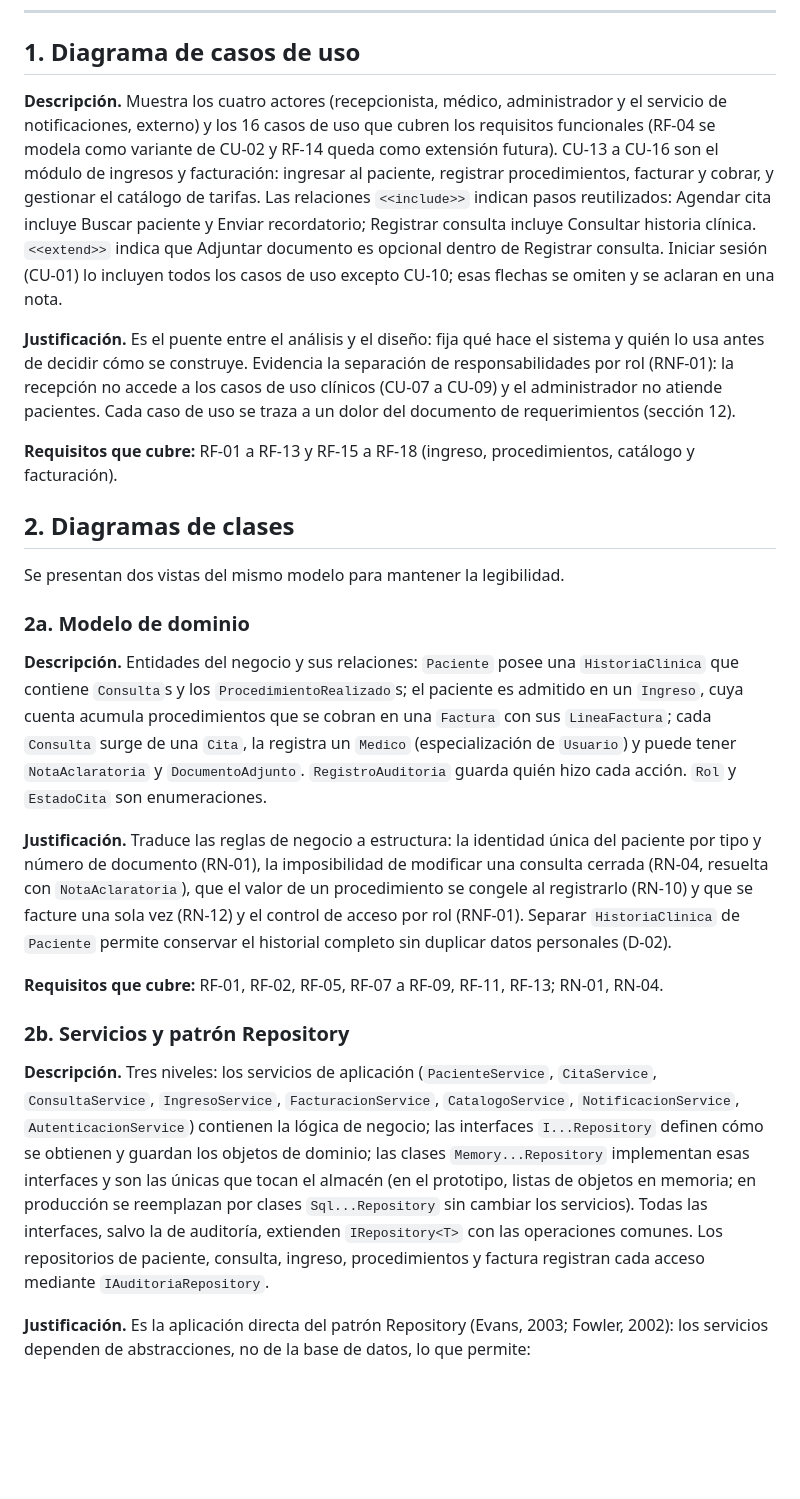
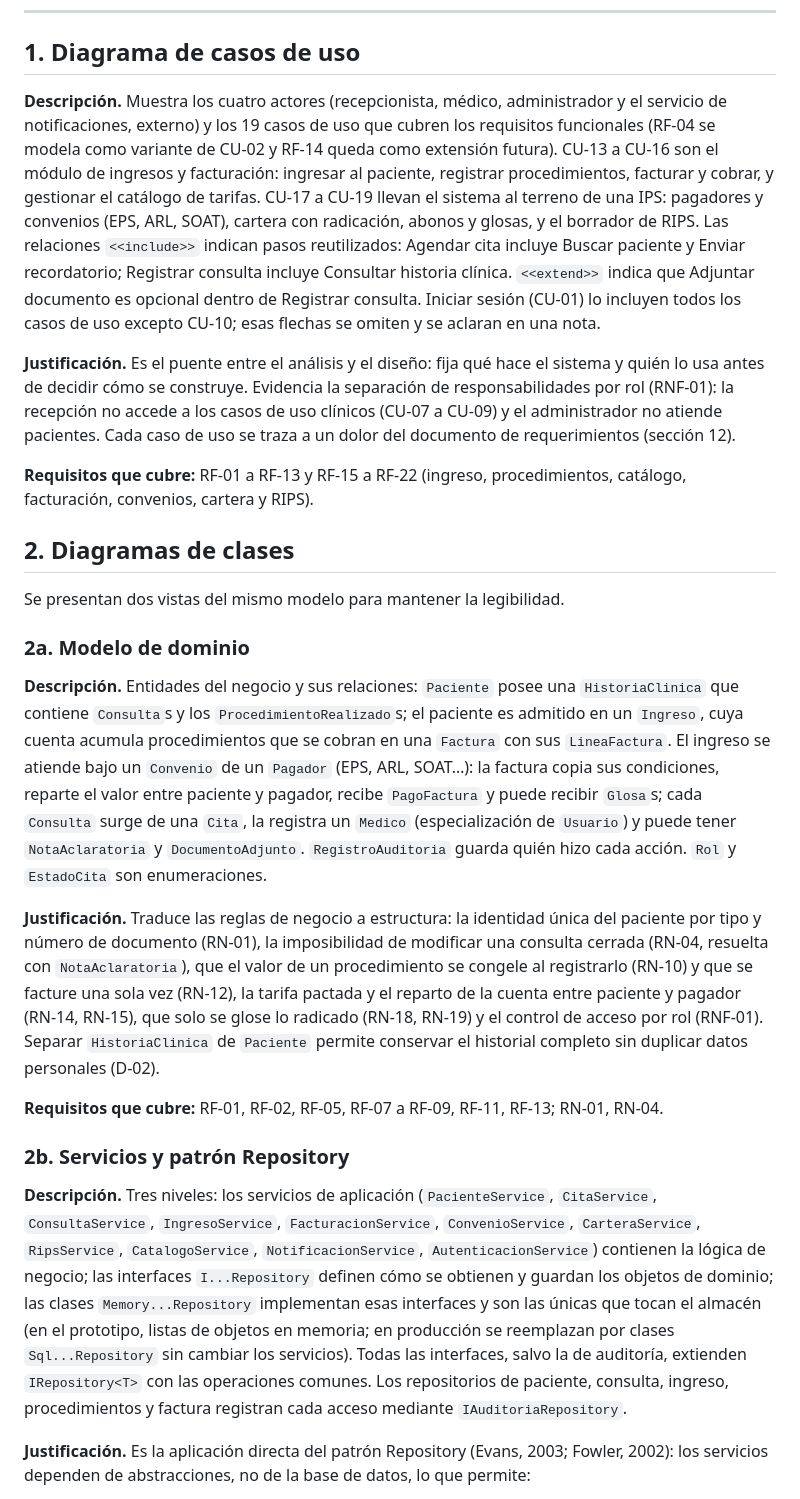
Before and after one commit to JNACHO2001/consultorio-medico, a Markdown page: docs/uml/README.md, the part around the change. GitHub-like rendering; blank space fills up the shorter version.

Commit message:
Actualiza la explicación de los diagramas

```diff
--- a/docs/uml/README.md
+++ b/docs/uml/README.md
@@ -25,11 +25,11 @@ java -jar plantuml.jar -tsvg -o img *.puml
 
 ## 1. Diagrama de casos de uso
 
-**Descripción.** Muestra los cuatro actores (recepcionista, médico, administrador y el servicio de notificaciones, externo) y los 16 casos de uso que cubren los requisitos funcionales (RF-04 se modela como variante de CU-02 y RF-14 queda como extensión futura). CU-13 a CU-16 son el módulo de ingresos y facturación: ingresar al paciente, registrar procedimientos, facturar y cobrar, y gestionar el catálogo de tarifas. Las relaciones `<<include>>` indican pasos reutilizados: Agendar cita incluye Buscar paciente y Enviar recordatorio; Registrar consulta incluye Consultar historia clínica. `<<extend>>` indica que Adjuntar documento es opcional dentro de Registrar consulta. Iniciar sesión (CU-01) lo incluyen todos los casos de uso excepto CU-10; esas flechas se omiten y se aclaran en una nota.
+**Descripción.** Muestra los cuatro actores (recepcionista, médico, administrador y el servicio de notificaciones, externo) y los 19 casos de uso que cubren los requisitos funcionales (RF-04 se modela como variante de CU-02 y RF-14 queda como extensión futura). CU-13 a CU-16 son el módulo de ingresos y facturación: ingresar al paciente, registrar procedimientos, facturar y cobrar, y gestionar el catálogo de tarifas. CU-17 a CU-19 llevan el sistema al terreno de una IPS: pagadores y convenios (EPS, ARL, SOAT), cartera con radicación, abonos y glosas, y el borrador de RIPS. Las relaciones `<<include>>` indican pasos reutilizados: Agendar cita incluye Buscar paciente y Enviar recordatorio; Registrar consulta incluye Consultar historia clínica. `<<extend>>` indica que Adjuntar documento es opcional dentro de Registrar consulta. Iniciar sesión (CU-01) lo incluyen todos los casos de uso excepto CU-10; esas flechas se omiten y se aclaran en una nota.
 
 **Justificación.** Es el puente entre el análisis y el diseño: fija qué hace el sistema y quién lo usa antes de decidir cómo se construye. Evidencia la separación de responsabilidades por rol (RNF-01): la recepción no accede a los casos de uso clínicos (CU-07 a CU-09) y el administrador no atiende pacientes. Cada caso de uso se traza a un dolor del documento de requerimientos (sección 12).
 
-**Requisitos que cubre:** RF-01 a RF-13 y RF-15 a RF-18 (ingreso, procedimientos, catálogo y facturación).
+**Requisitos que cubre:** RF-01 a RF-13 y RF-15 a RF-22 (ingreso, procedimientos, catálogo, facturación, convenios, cartera y RIPS).
 
 ## 2. Diagramas de clases
 
@@ -37,15 +37,15 @@ Se presentan dos vistas del mismo modelo para mantener la legibilidad.
 
 ### 2a. Modelo de dominio
 
-**Descripción.** Entidades del negocio y sus relaciones: `Paciente` posee una `HistoriaClinica` que contiene `Consulta`s y los `ProcedimientoRealizado`s; el paciente es admitido en un `Ingreso`, cuya cuenta acumula procedimientos que se cobran en una `Factura` con sus `LineaFactura`; cada `Consulta` surge de una `Cita`, la registra un `Medico` (especialización de `Usuario`) y puede tener `NotaAclaratoria` y `DocumentoAdjunto`. `RegistroAuditoria` guarda quién hizo cada acción. `Rol` y `EstadoCita` son enumeraciones.
+**Descripción.** Entidades del negocio y sus relaciones: `Paciente` posee una `HistoriaClinica` que contiene `Consulta`s y los `ProcedimientoRealizado`s; el paciente es admitido en un `Ingreso`, cuya cuenta acumula procedimientos que se cobran en una `Factura` con sus `LineaFactura`. El ingreso se atiende bajo un `Convenio` de un `Pagador` (EPS, ARL, SOAT…): la factura copia sus condiciones, reparte el valor entre paciente y pagador, recibe `PagoFactura` y puede recibir `Glosa`s; cada `Consulta` surge de una `Cita`, la registra un `Medico` (especialización de `Usuario`) y puede tener `NotaAclaratoria` y `DocumentoAdjunto`. `RegistroAuditoria` guarda quién hizo cada acción. `Rol` y `EstadoCita` son enumeraciones.
 
-**Justificación.** Traduce las reglas de negocio a estructura: la identidad única del paciente por tipo y número de documento (RN-01), la imposibilidad de modificar una consulta cerrada (RN-04, resuelta con `NotaAclaratoria`), que el valor de un procedimiento se congele al registrarlo (RN-10) y que se facture una sola vez (RN-12) y el control de acceso por rol (RNF-01). Separar `HistoriaClinica` de `Paciente` permite conservar el historial completo sin duplicar datos personales (D-02).
+**Justificación.** Traduce las reglas de negocio a estructura: la identidad única del paciente por tipo y número de documento (RN-01), la imposibilidad de modificar una consulta cerrada (RN-04, resuelta con `NotaAclaratoria`), que el valor de un procedimiento se congele al registrarlo (RN-10) y que se facture una sola vez (RN-12), la tarifa pactada y el reparto de la cuenta entre paciente y pagador (RN-14, RN-15), que solo se glose lo radicado (RN-18, RN-19) y el control de acceso por rol (RNF-01). Separar `HistoriaClinica` de `Paciente` permite conservar el historial completo sin duplicar datos personales (D-02).
 
 **Requisitos que cubre:** RF-01, RF-02, RF-05, RF-07 a RF-09, RF-11, RF-13; RN-01, RN-04.
 
 ### 2b. Servicios y patrón Repository
 
-**Descripción.** Tres niveles: los servicios de aplicación (`PacienteService`, `CitaService`, `ConsultaService`, `IngresoService`, `FacturacionService`, `CatalogoService`, `NotificacionService`, `AutenticacionService`) contienen la lógica de negocio; las interfaces `I...Repository` definen cómo se obtienen y guardan los objetos de dominio; las clases `Memory...Repository` implementan esas interfaces y son las únicas que tocan el almacén (en el prototipo, listas de objetos en memoria; en producción se reemplazan por clases `Sql...Repository` sin cambiar los servicios). Todas las interfaces, salvo la de auditoría, extienden `IRepository<T>` con las operaciones comunes. Los repositorios de paciente, consulta, ingreso, procedimientos y factura registran cada acceso mediante `IAuditoriaRepository`.
+**Descripción.** Tres niveles: los servicios de aplicación (`PacienteService`, `CitaService`, `ConsultaService`, `IngresoService`, `FacturacionService`, `ConvenioService`, `CarteraService`, `RipsService`, `CatalogoService`, `NotificacionService`, `AutenticacionService`) contienen la lógica de negocio; las interfaces `I...Repository` definen cómo se obtienen y guardan los objetos de dominio; las clases `Memory...Repository` implementan esas interfaces y son las únicas que tocan el almacén (en el prototipo, listas de objetos en memoria; en producción se reemplazan por clases `Sql...Repository` sin cambiar los servicios). Todas las interfaces, salvo la de auditoría, extienden `IRepository<T>` con las operaciones comunes. Los repositorios de paciente, consulta, ingreso, procedimientos y factura registran cada acceso mediante `IAuditoriaRepository`.
 
 **Justificación.** Es la aplicación directa del patrón Repository (Evans, 2003; Fowler, 2002): los servicios dependen de abstracciones, no de la base de datos, lo que permite:
 
```
